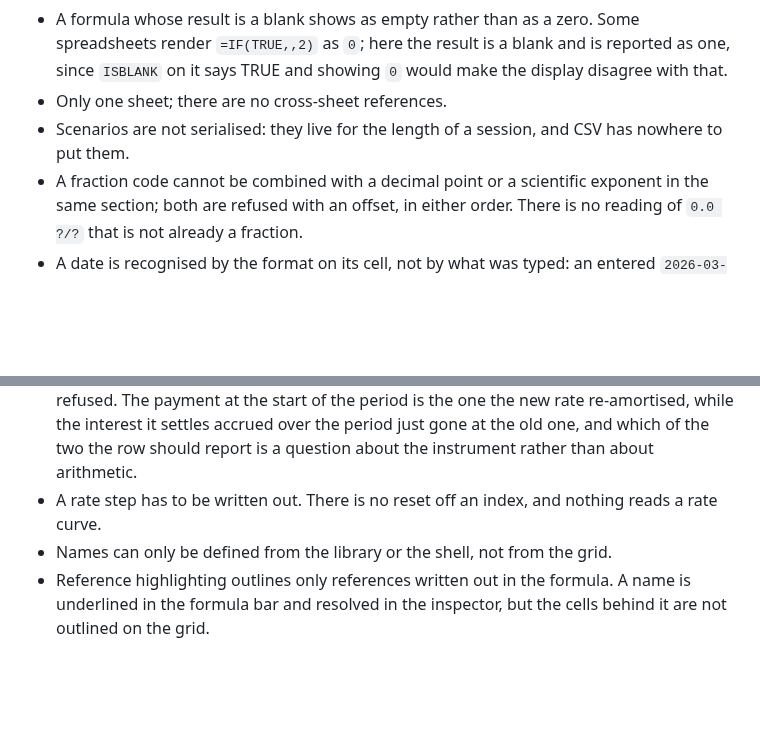
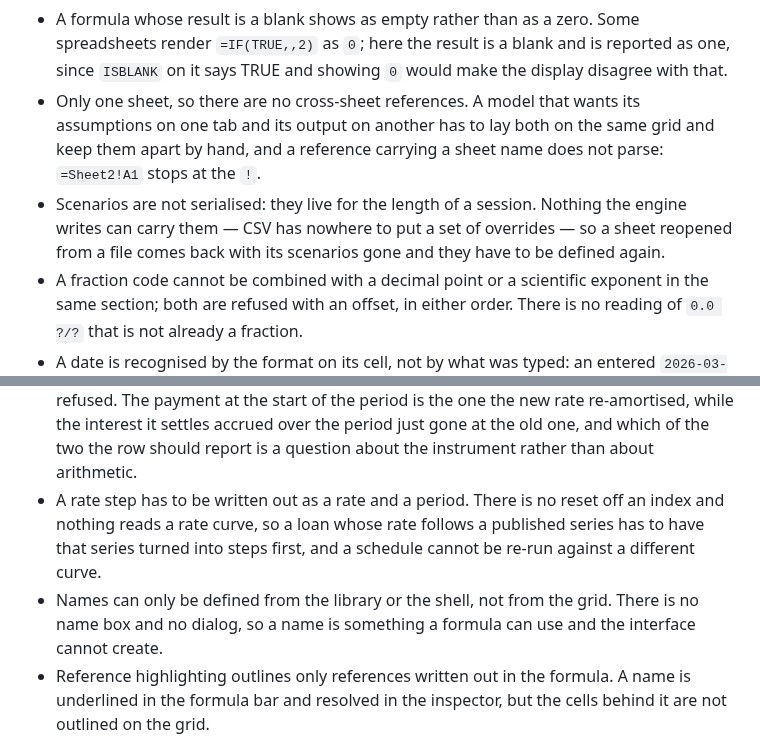
Before and after one commit to DaniyalMlk/recalc, a Markdown page: README.md, 2 parts joined by grey strips. Rendered like a GitHub page; blank space fills up the shorter version.

```diff
--- a/README.md
+++ b/README.md
@@ -1617,9 +1617,14 @@ than a wait.
   Some spreadsheets render `=IF(TRUE,,2)` as `0`; here the result is a blank
   and is reported as one, since `ISBLANK` on it says TRUE and showing `0`
   would make the display disagree with that.
-- Only one sheet; there are no cross-sheet references.
-- Scenarios are not serialised: they live for the length of a session, and CSV
-  has nowhere to put them.
+- Only one sheet, so there are no cross-sheet references. A model that wants
+  its assumptions on one tab and its output on another has to lay both on the
+  same grid and keep them apart by hand, and a reference carrying a sheet name
+  does not parse: `=Sheet2!A1` stops at the `!`.
+- Scenarios are not serialised: they live for the length of a session. Nothing
+  the engine writes can carry them — CSV has nowhere to put a set of
+  overrides — so a sheet reopened from a file comes back with its scenarios
+  gone and they have to be defined again.
 - A fraction code cannot be combined with a decimal point or a scientific
   exponent in the same section; both are refused with an offset, in either
   order. There is no reading of `0.0 ?/?` that is not already a fraction.
@@ -1635,9 +1640,13 @@ than a wait.
   new rate re-amortised, while the interest it settles accrued over the period
   just gone at the old one, and which of the two the row should report is a
   question about the instrument rather than about arithmetic.
-- A rate step has to be written out. There is no reset off an index, and
-  nothing reads a rate curve.
+- A rate step has to be written out as a rate and a period. There is no reset
+  off an index and nothing reads a rate curve, so a loan whose rate follows a
+  published series has to have that series turned into steps first, and a
+  schedule cannot be re-run against a different curve.
 - Names can only be defined from the library or the shell, not from the grid.
+  There is no name box and no dialog, so a name is something a formula can use
+  and the interface cannot create.
 - Reference highlighting outlines only references written out in the formula.
   A name is underlined in the formula bar and resolved in the inspector, but
   the cells behind it are not outlined on the grid.
```
Also changed, not shown: ROADMAP.md (+32 -0 lines).
